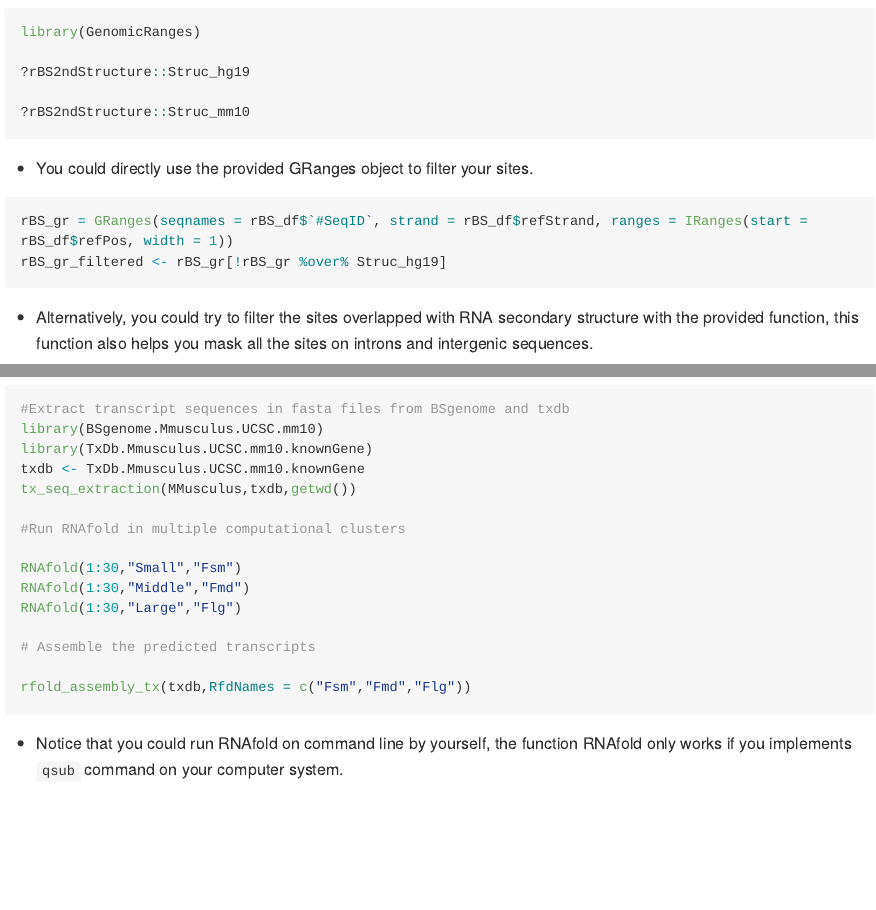
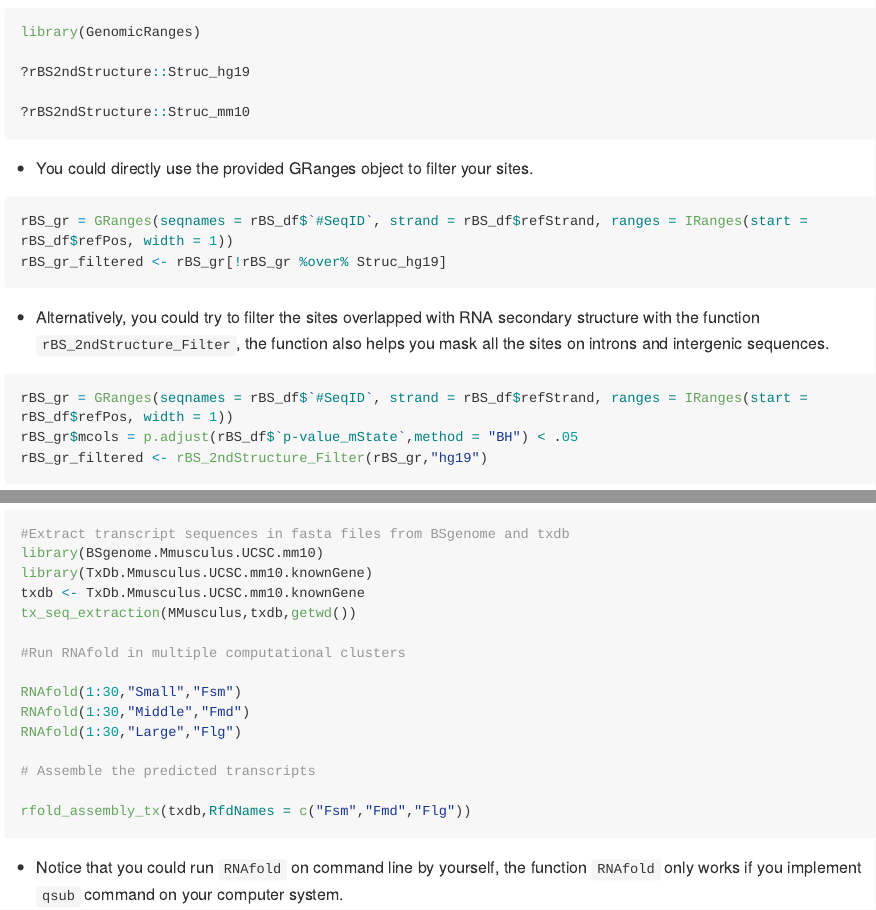
Before and after one commit to Mechachleopteryx/rBS2ndStructure, an R Markdown document (README.Rmd): the page in a window 1100 px wide, from 340 px down, and a second part further down, joined at a grey line. The pictures show the output file README.md that the author committed with the source, drawn offline in the style of GitHub; long lines of code are wrapped.

Commit message:
Final edditing
finally update.

````diff
--- a/README.Rmd
+++ b/README.Rmd
@@ -42,7 +42,7 @@ rBS_gr_filtered <- rBS_gr[!rBS_gr %over% Struc_hg19]
 ```
 
 
-- Alternatively, you could try to filter the sites overlapped with RNA secondary structure with the provided function, this function also helps you mask all the sites on introns and intergenic sequences.
+- Alternatively, you could try to filter the sites overlapped with RNA secondary structure with the function `rBS_2ndStructure_Filter`, the function also helps you mask all the sites on introns and intergenic sequences.
 
 ```{r,eval=FALSE}
 rBS_gr = GRanges(seqnames = rBS_df$`#SeqID`, strand = rBS_df$refStrand, ranges = IRanges(start = rBS_df$refPos, width = 1))
@@ -70,4 +70,4 @@ RNAfold(1:30,"Large","Flg")
 rfold_assembly_tx(txdb,RfdNames = c("Fsm","Fmd","Flg"))
 ```
 
-- Notice that you could run RNAfold on command line by yourself, the function RNAfold only works if you implements `qsub` command on your computer system.
+- Notice that you could run `RNAfold` on command line by yourself, the function `RNAfold` only works if you implement `qsub` command on your computer system.
````
Also changed, not shown: README.md.
